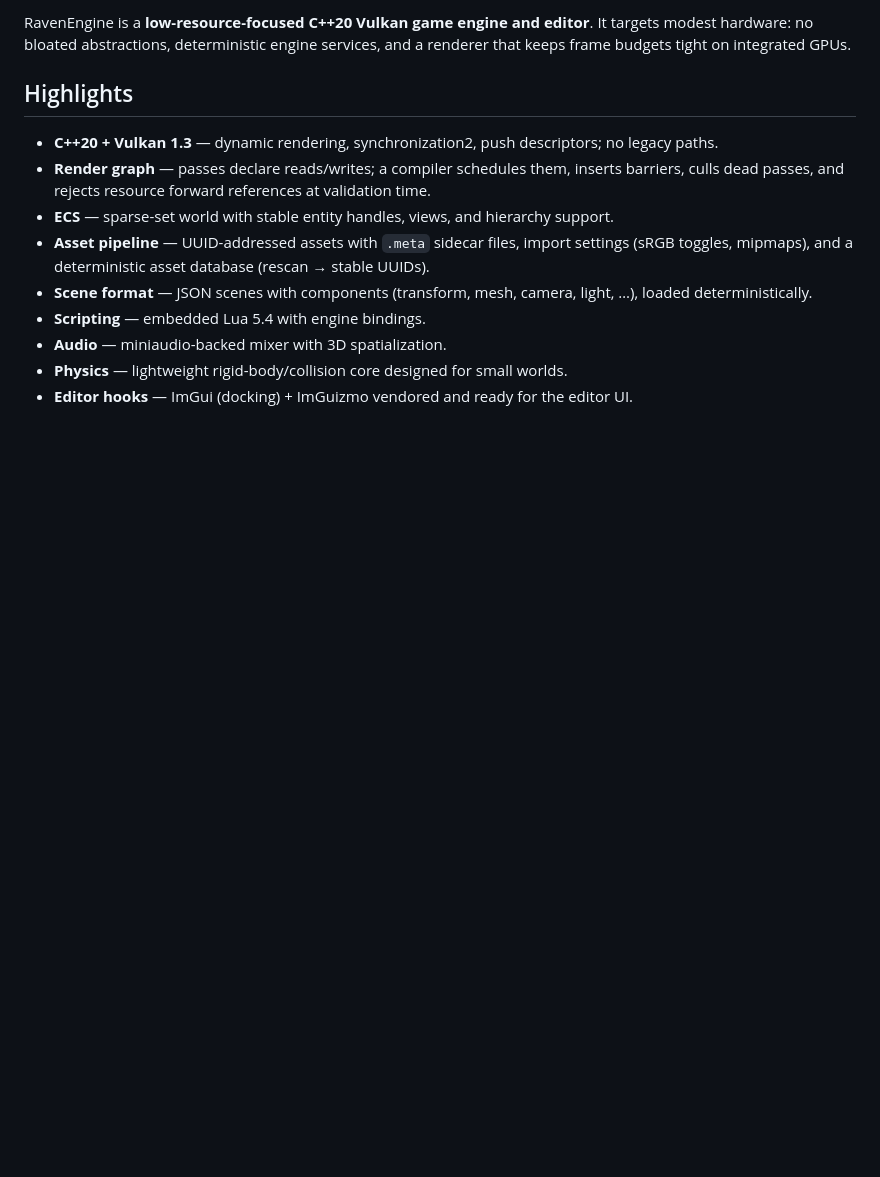
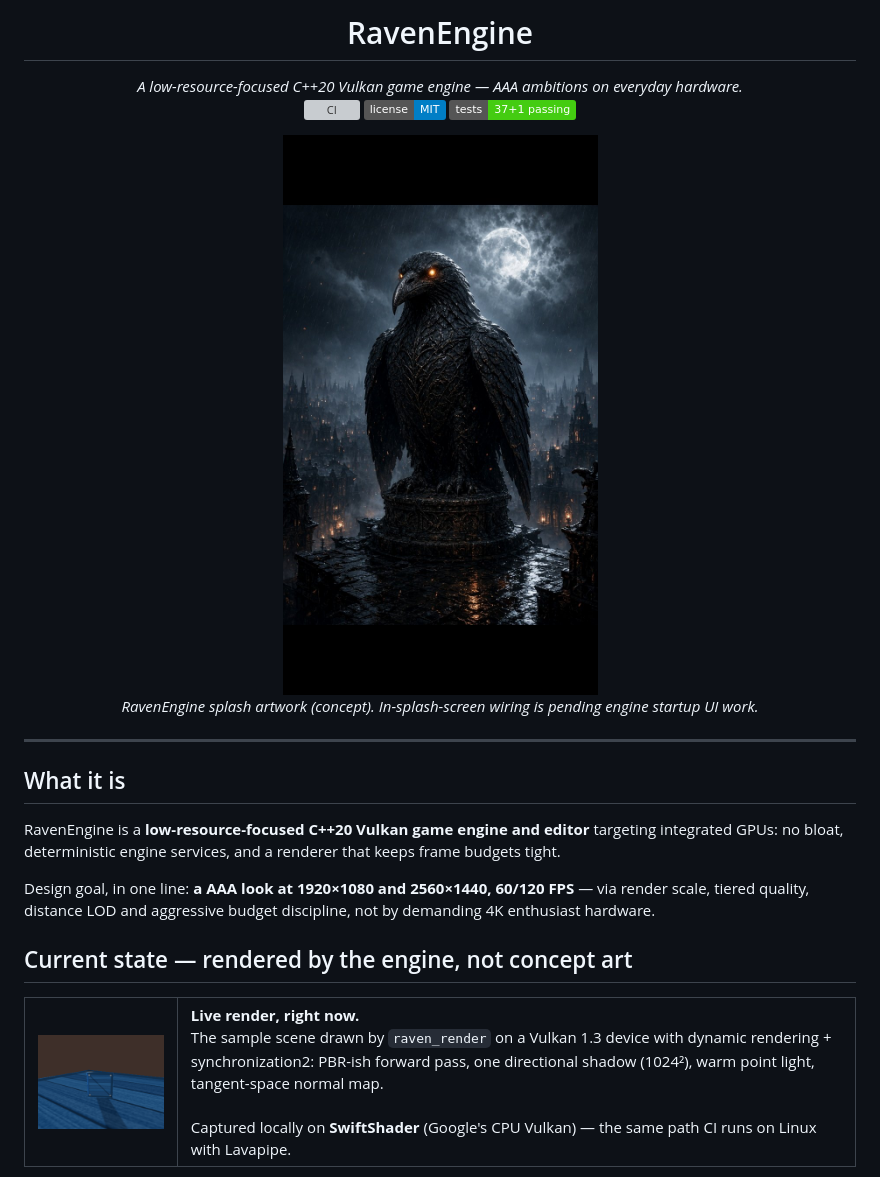
Before and after one commit to Jacinth-19/RavenEngine-, a Markdown page: README.md, the part around one of its changes. Drawn GitHub-style; pictures changed too: docs/media/current-state-render.png (added), docs/media/ravenengine-splash.jpg (added); badges without logos; blank space fills up the shorter version; grey boxes are pictures that could not be loaded.

```diff
--- a/README.md
+++ b/README.md
@@ -2,19 +4,41 @@
 
-RavenEngine is a **low-resource-focused C++20 Vulkan game engine and editor**. It targets
-modest hardware: no bloated abstractions, deterministic engine services, and a renderer that
-keeps frame budgets tight on integrated GPUs.
+<h1 align="center">RavenEngine</h1>
 
-## Highlights
+<p align="center">
+  <em>A low-resource-focused C++20 Vulkan game engine — AAA ambitions on everyday hardware.</em><br>
+  <img alt="CI" src="https://github.com/Jacinth-19/RavenEngine-/actions/workflows/ci.yml/badge.svg">
+  <img alt="License: MIT" src="https://img.shields.io/badge/license-MIT-blue.svg">
+  <img alt="Tests: 37 core + 1 GPU smoke" src="https://img.shields.io/badge/tests-37%2B1%20passing-brightgreen.svg">
+</p>
 
-- **C++20 + Vulkan 1.3** — dynamic rendering, synchronization2, push descriptors; no legacy paths.
-- **Render graph** — passes declare reads/writes; a compiler schedules them, inserts barriers,
-  culls dead passes, and rejects resource forward references at validation time.
-- **ECS** — sparse-set world with stable entity handles, views, and hierarchy support.
-- **Asset pipeline** — UUID-addressed assets with `.meta` sidecar files, import settings
-  (sRGB toggles, mipmaps), and a deterministic asset database (rescan → stable UUIDs).
-- **Scene format** — JSON scenes with components (transform, mesh, camera, light, …), loaded
-  deterministically.
-- **Scripting** — embedded Lua 5.4 with engine bindings.
-- **Audio** — miniaudio-backed mixer with 3D spatialization.
-- **Physics** — lightweight rigid-body/collision core designed for small worlds.
-- **Editor hooks** — ImGui (docking) + ImGuizmo vendored and ready for the editor UI.
+<p align="center"><img src="docs/media/ravenengine-splash.jpg" alt="RavenEngine splash screen artwork" width="720"><br>
+<em>RavenEngine splash artwork (concept). In-splash-screen wiring is pending engine startup UI work.</em></p>
+
+---
+
+## What it is
+
+RavenEngine is a **low-resource-focused C++20 Vulkan game engine and editor** targeting
+integrated GPUs: no bloat, deterministic engine services, and a renderer that keeps frame
+budgets tight.
+
+Design goal, in one line: **a AAA look at 1920×1080 and 2560×1440, 60/120 FPS** — via render
+scale, tiered quality, distance LOD and aggressive budget discipline, not by demanding 4K
+enthusiast hardware.
+
+## Current state — rendered by the engine, not concept art
+
+<table>
+<tr>
+<td align="center"><img src="docs/media/current-state-render.png" width="320" alt="RavenEngine current-state offscreen render"></td>
+<td>
+  <strong>Live render, right now.</strong><br>
+  The sample scene drawn by <code>raven_render</code> on a Vulkan 1.3 device with dynamic
+  rendering + synchronization2: PBR-ish forward pass, one directional shadow (1024²),
+  warm point light, tangent-space normal map.<br><br>
+  Captured locally on <strong>SwiftShader</strong> (Google's CPU Vulkan) — the same path
+  CI runs on Linux with Lavapipe.
+</td>
+</tr>
+</table>
+
```
Also changed, not shown: other parts of README.md (+58 -35 lines), docs/BUILDING.md (+47 -0 lines), docs/media/ravenengine-logo.png (added), docs/media/sample-orbit.gif (added), docs/media/target-aesthetic-interior.jpg (added), docs/media/target-aesthetic-vista.jpg (added).
